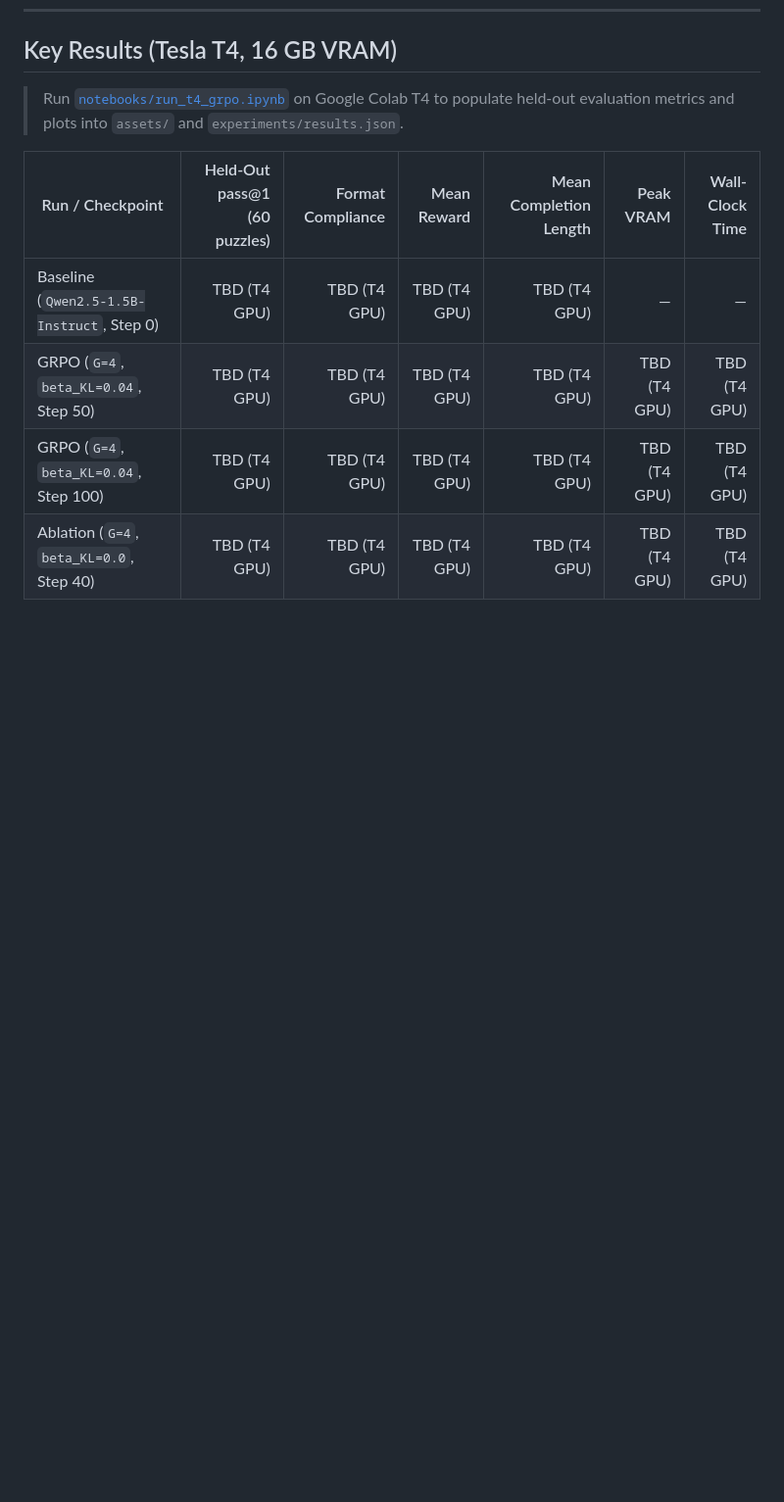
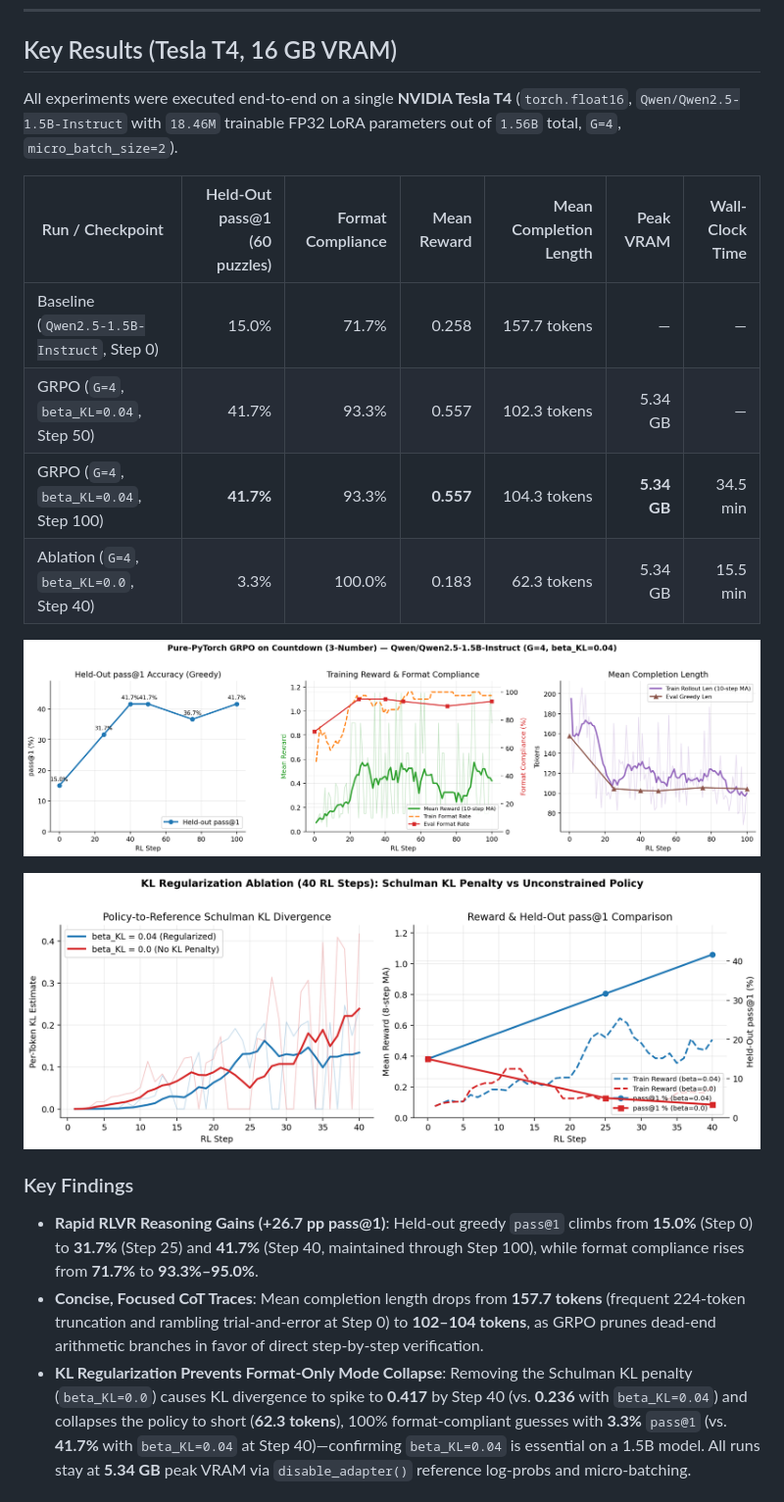
Before and after one commit to Medmad710/tinyzero-grpo, a Markdown page: README.md, the part around one of its changes. Shown at 98% size. Rendered like a GitHub page; pictures changed too: assets/grpo_ablation.png (added), assets/grpo_learning_curve.png (added); blank space fills up the shorter version.

Commit message:
Add Tesla T4 GRPO results, plots, and analysis to README

```diff
--- a/README.md
+++ b/README.md
@@ -6,11 +6,22 @@ A clean, production-grade implementation of **Group Relative Policy Optimization
 
 ## Key Results (Tesla T4, 16 GB VRAM)
 
-> Run [`notebooks/run_t4_grpo.ipynb`](notebooks/run_t4_grpo.ipynb) on Google Colab T4 to populate held-out evaluation metrics and plots into `assets/` and `experiments/results.json`.
+All experiments were executed end-to-end on a single **NVIDIA Tesla T4** (`torch.float16`, `Qwen/Qwen2.5-1.5B-Instruct` with `18.46M` trainable FP32 LoRA parameters out of `1.56B` total, `G=4`, `micro_batch_size=2`).
 
 | Run / Checkpoint | Held-Out pass@1 (60 puzzles) | Format Compliance | Mean Reward | Mean Completion Length | Peak VRAM | Wall-Clock Time |
 |---|---:|---:|---:|---:|---:|---:|
-| Baseline (`Qwen2.5-1.5B-Instruct`, Step 0) | TBD (T4 GPU) | TBD (T4 GPU) | TBD (T4 GPU) | TBD (T4 GPU) | — | — |
-| GRPO (`G=4`, `beta_KL=0.04`, Step 50) | TBD (T4 GPU) | TBD (T4 GPU) | TBD (T4 GPU) | TBD (T4 GPU) | TBD (T4 GPU) | TBD (T4 GPU) |
-| GRPO (`G=4`, `beta_KL=0.04`, Step 100) | TBD (T4 GPU) | TBD (T4 GPU) | TBD (T4 GPU) | TBD (T4 GPU) | TBD (T4 GPU) | TBD (T4 GPU) |
-| Ablation (`G=4`, `beta_KL=0.0`, Step 40) | TBD (T4 GPU) | TBD (T4 GPU) | TBD (T4 GPU) | TBD (T4 GPU) | TBD (T4 GPU) | TBD (T4 GPU) |
+| Baseline (`Qwen2.5-1.5B-Instruct`, Step 0) | 15.0% | 71.7% | 0.258 | 157.7 tokens | — | — |
+| GRPO (`G=4`, `beta_KL=0.04`, Step 50) | 41.7% | 93.3% | 0.557 | 102.3 tokens | 5.34 GB | — |
+| GRPO (`G=4`, `beta_KL=0.04`, Step 100) | **41.7%** | 93.3% | **0.557** | 104.3 tokens | **5.34 GB** | 34.5 min |
+| Ablation (`G=4`, `beta_KL=0.0`, Step 40) | 3.3% | 100.0% | 0.183 | 62.3 tokens | 5.34 GB | 15.5 min |
+
+![GRPO Learning Curve](assets/grpo_learning_curve.png)
+
+![GRPO KL Regularization Ablation](assets/grpo_ablation.png)
+
+### Key Findings
+
+- **Rapid RLVR Reasoning Gains (+26.7 pp pass@1)**: Held-out greedy `pass@1` climbs from **15.0%** (Step 0) to **31.7%** (Step 25) and **41.7%** (Step 40, maintained through Step 100), while format compliance rises from **71.7%** to **93.3%–95.0%**.
+- **Concise, Focused CoT Traces**: Mean completion length drops from **157.7 tokens** (frequent 224-token truncation and rambling trial-and-error at Step 0) to **102–104 tokens**, as GRPO prunes dead-end arithmetic branches in favor of direct step-by-step verification.
+- **KL Regularization Prevents Format-Only Mode Collapse**: Removing the Schulman KL penalty (`beta_KL=0.0`) causes KL divergence to spike to **0.417** by Step 40 (vs. **0.236** with `beta_KL=0.04`) and collapses the policy to short (**62.3 tokens**), 100% format-compliant guesses with **3.3%** `pass@1` (vs. **41.7%** with `beta_KL=0.04` at Step 40)—confirming `beta_KL=0.04` is essential on a 1.5B model. All runs stay at **5.34 GB** peak VRAM via `disable_adapter()` reference log-probs and micro-batching.
+
```
Also changed, not shown: other parts of README.md (+66 -0 lines), 1 other file.
